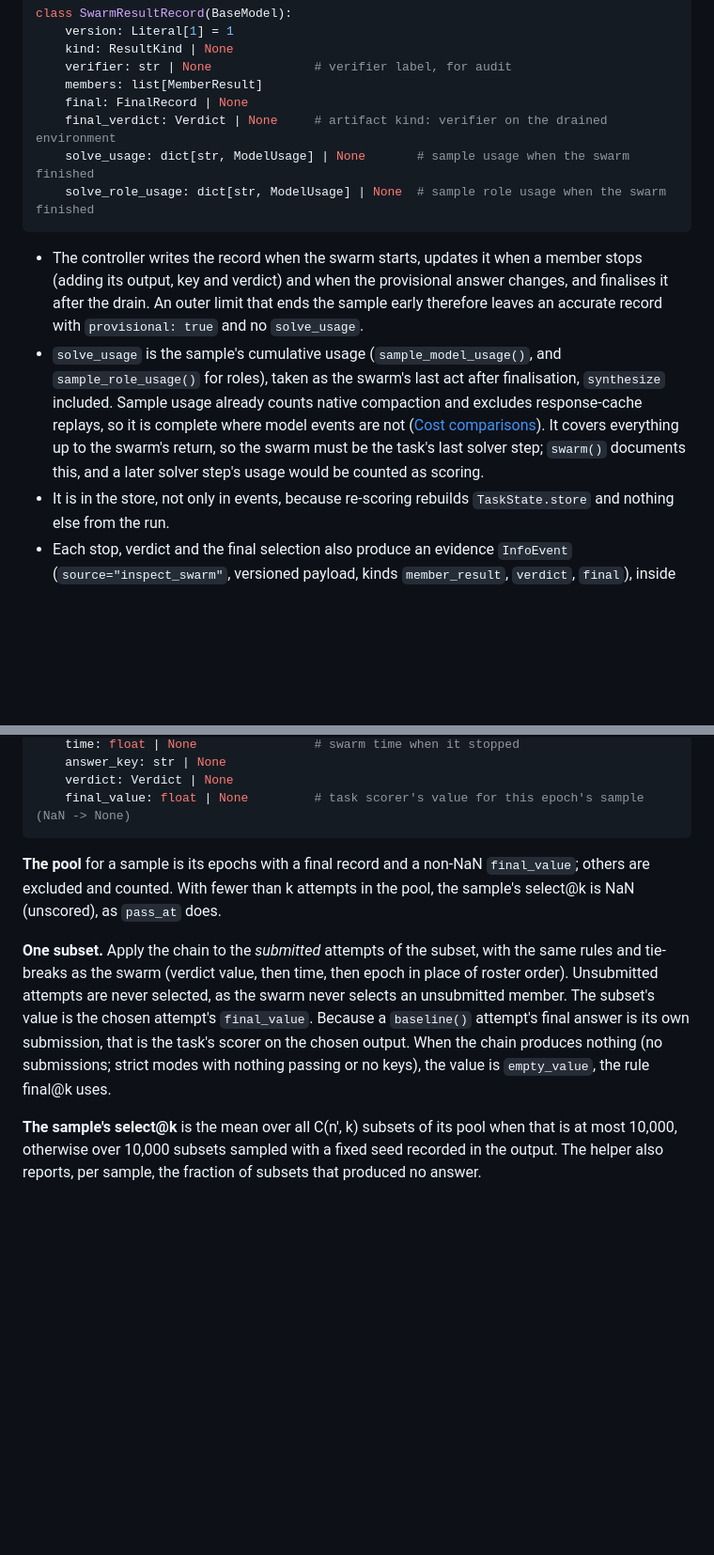
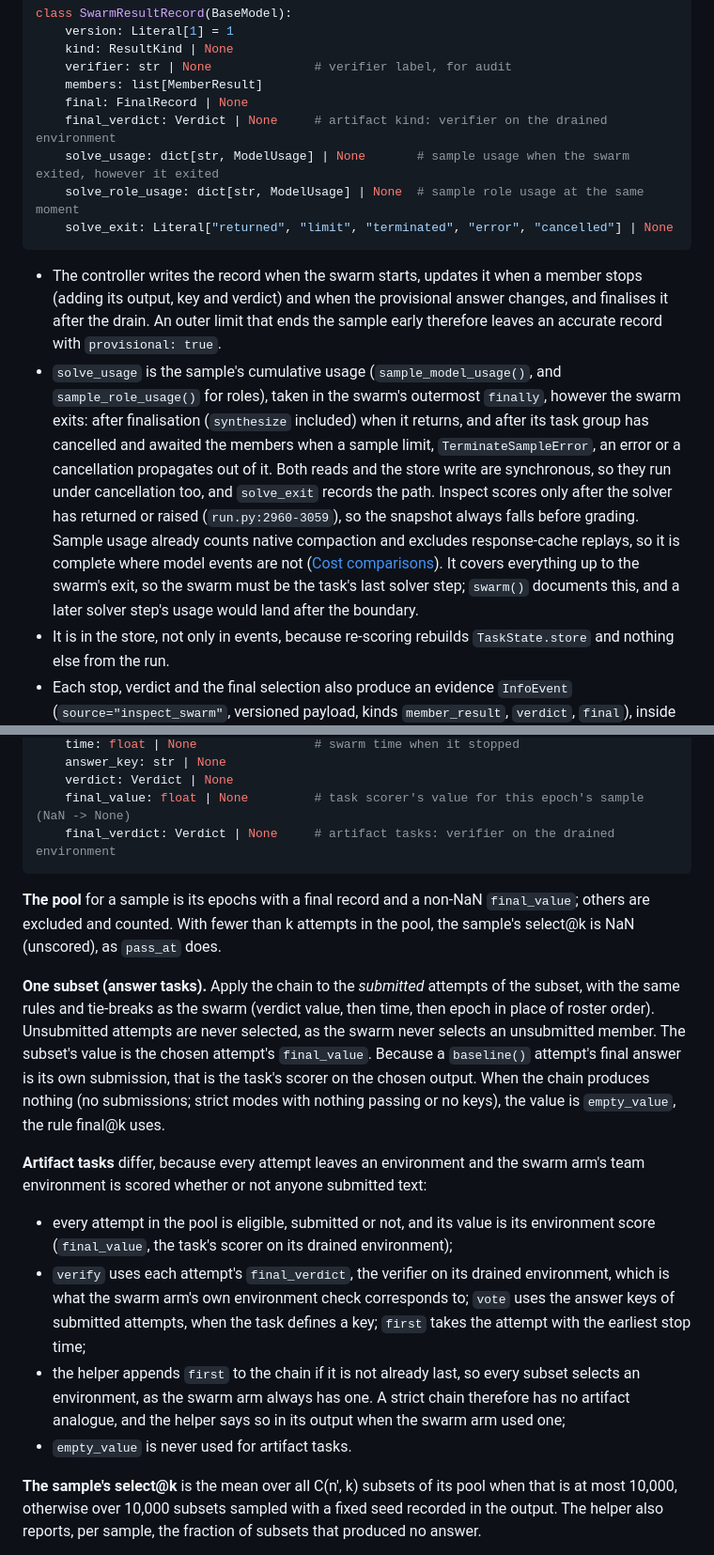
Before and after one commit to meridianlabs-ai/inspect_swarm, a Markdown page: design/swarm-scoring.md, 2 parts joined by grey strips. Shown at 94% size. Drawn GitHub-style; blank space fills up the shorter version.

````diff
--- a/design/swarm-scoring.md
+++ b/design/swarm-scoring.md
@@ -220,12 +220,13 @@ class SwarmResultRecord(BaseModel):
     members: list[MemberResult]
     final: FinalRecord | None
     final_verdict: Verdict | None     # artifact kind: verifier on the drained environment
-    solve_usage: dict[str, ModelUsage] | None       # sample usage when the swarm finished
-    solve_role_usage: dict[str, ModelUsage] | None  # sample role usage when the swarm finished
+    solve_usage: dict[str, ModelUsage] | None       # sample usage when the swarm exited, however it exited
+    solve_role_usage: dict[str, ModelUsage] | None  # sample role usage at the same moment
+    solve_exit: Literal["returned", "limit", "terminated", "error", "cancelled"] | None
 ```
 
-- The controller writes the record when the swarm starts, updates it when a member stops (adding its output, key and verdict) and when the provisional answer changes, and finalises it after the drain. An outer limit that ends the sample early therefore leaves an accurate record with `provisional: true` and no `solve_usage`.
-- `solve_usage` is the sample's cumulative usage (`sample_model_usage()`, and `sample_role_usage()` for roles), taken as the swarm's last act after finalisation, `synthesize` included. Sample usage already counts native compaction and excludes response-cache replays, so it is complete where model events are not ([Cost comparisons](#cost-comparisons-exclude-scoring)). It covers everything up to the swarm's return, so the swarm must be the task's last solver step; `swarm()` documents this, and a later solver step's usage would be counted as scoring.
+- The controller writes the record when the swarm starts, updates it when a member stops (adding its output, key and verdict) and when the provisional answer changes, and finalises it after the drain. An outer limit that ends the sample early therefore leaves an accurate record with `provisional: true`.
+- `solve_usage` is the sample's cumulative usage (`sample_model_usage()`, and `sample_role_usage()` for roles), taken in the swarm's outermost `finally`, however the swarm exits: after finalisation (`synthesize` included) when it returns, and after its task group has cancelled and awaited the members when a sample limit, `TerminateSampleError`, an error or a cancellation propagates out of it. Both reads and the store write are synchronous, so they run under cancellation too, and `solve_exit` records the path. Inspect scores only after the solver has returned or raised (`run.py:2960-3059`), so the snapshot always falls before grading. Sample usage already counts native compaction and excludes response-cache replays, so it is complete where model events are not ([Cost comparisons](#cost-comparisons-exclude-scoring)). It covers everything up to the swarm's exit, so the swarm must be the task's last solver step; `swarm()` documents this, and a later solver step's usage would land after the boundary.
 - It is in the store, not only in events, because re-scoring rebuilds `TaskState.store` and nothing else from the run.
 - Each stop, verdict and the final selection also produce an evidence `InfoEvent` (`source="inspect_swarm"`, versioned payload, kinds `member_result`, `verdict`, `final`), inside the member's span or the swarm's span. They put the result in the transcript at the time it happened; the store record is what scorers read. The InfoEvent payload format is the Observer's ([Observer](swarm.md#observer-evidence-accounting-and-metrics)); this design adds these three kinds.
 - Outputs can be long (code). They are stored once, in the record; evidence events carry the member name and the answer key, not the text.
@@ -373,11 +375,19 @@ class Attempt:
     answer_key: str | None
     verdict: Verdict | None
     final_value: float | None         # task scorer's value for this epoch's sample (NaN -> None)
+    final_verdict: Verdict | None     # artifact tasks: verifier on the drained environment
 ```
 
 **The pool** for a sample is its epochs with a final record and a non-NaN `final_value`; others are excluded and counted. With fewer than k attempts in the pool, the sample's select@k is NaN (unscored), as `pass_at` does.
 
-**One subset.** Apply the chain to the *submitted* attempts of the subset, with the same rules and tie-breaks as the swarm (verdict value, then time, then epoch in place of roster order). Unsubmitted attempts are never selected, as the swarm never selects an unsubmitted member. The subset's value is the chosen attempt's `final_value`. Because a `baseline()` attempt's final answer is its own submission, that is the task's scorer on the chosen output. When the chain produces nothing (no submissions; strict modes with nothing passing or no keys), the value is `empty_value`, the rule final@k uses.
+**One subset (answer tasks).** Apply the chain to the *submitted* attempts of the subset, with the same rules and tie-breaks as the swarm (verdict value, then time, then epoch in place of roster order). Unsubmitted attempts are never selected, as the swarm never selects an unsubmitted member. The subset's value is the chosen attempt's `final_value`. Because a `baseline()` attempt's final answer is its own submission, that is the task's scorer on the chosen output. When the chain produces nothing (no submissions; strict modes with nothing passing or no keys), the value is `empty_value`, the rule final@k uses.
+
+**Artifact tasks** differ, because every attempt leaves an environment and the swarm arm's team environment is scored whether or not anyone submitted text:
+
+- every attempt in the pool is eligible, submitted or not, and its value is its environment score (`final_value`, the task's scorer on its drained environment);
+- `verify` uses each attempt's `final_verdict`, the verifier on its drained environment, which is what the swarm arm's own environment check corresponds to; `vote` uses the answer keys of submitted attempts, when the task defines a key; `first` takes the attempt with the earliest stop time;
+- the helper appends `first` to the chain if it is not already last, so every subset selects an environment, as the swarm arm always has one. A strict chain therefore has no artifact analogue, and the helper says so in its output when the swarm arm used one;
+- `empty_value` is never used for artifact tasks.
 
 **The sample's select@k** is the mean over all C(n′, k) subsets of its pool when that is at most 10,000, otherwise over 10,000 subsets sampled with a fixed seed recorded in the output. The helper also reports, per sample, the fraction of subsets that produced no answer.
 
````
Also changed, not shown: other parts of design/swarm-scoring.md (+20 -15 lines), design/swarm.md (+1 -1 lines).
